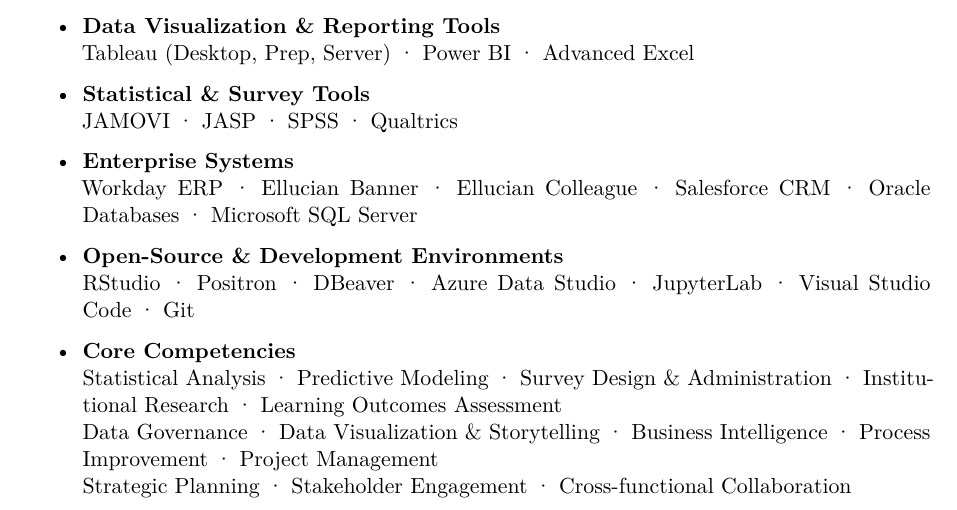
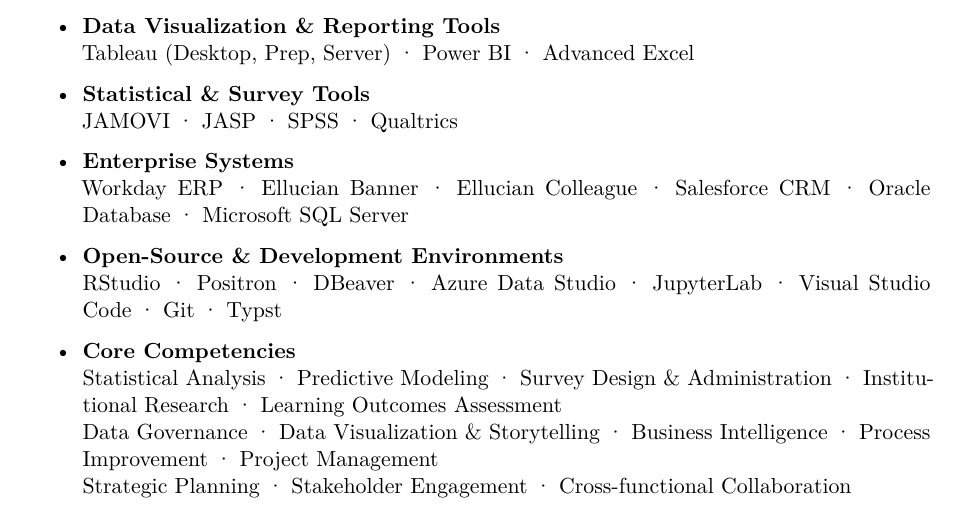
Before and after one commit to jaalsa/james-salamon-website, a Quarto document (James Salamon_Resume.qmd): part of page 1 of 5, cut so that both start at the same text. Rendered offline with R 4.5, knitr and Pandoc in place of Quarto, then LaTeX, with nearby package versions; drawn as R Markdown's standard PDF in place of the format the file asks for.

Commit message:
Update site with new content

```diff
--- a/James Salamon_Resume.qmd
+++ b/James Salamon_Resume.qmd
@@ -48,10 +48,10 @@
   JAMOVI · JASP · SPSS · Qualtrics
 
 - **Enterprise Systems**
-  Workday ERP · Ellucian Banner · Ellucian Colleague · Salesforce CRM · Oracle Databases · Microsoft SQL Server
+  Workday ERP · Ellucian Banner · Ellucian Colleague · Salesforce CRM · Oracle Database · Microsoft SQL Server
 
 - **Open-Source & Development Environments**
-  RStudio · Positron · DBeaver · Azure Data Studio · JupyterLab · Visual Studio Code · Git
+  RStudio · Positron · DBeaver · Azure Data Studio · JupyterLab · Visual Studio Code · Git · Typst
 
 - **Core Competencies**
   Statistical Analysis · Predictive Modeling · Survey Design & Administration · Institutional Research · Learning Outcomes Assessment
```
Also changed, not shown: index.qmd (+2 -2 lines), docs/search.json, 2 other files.
